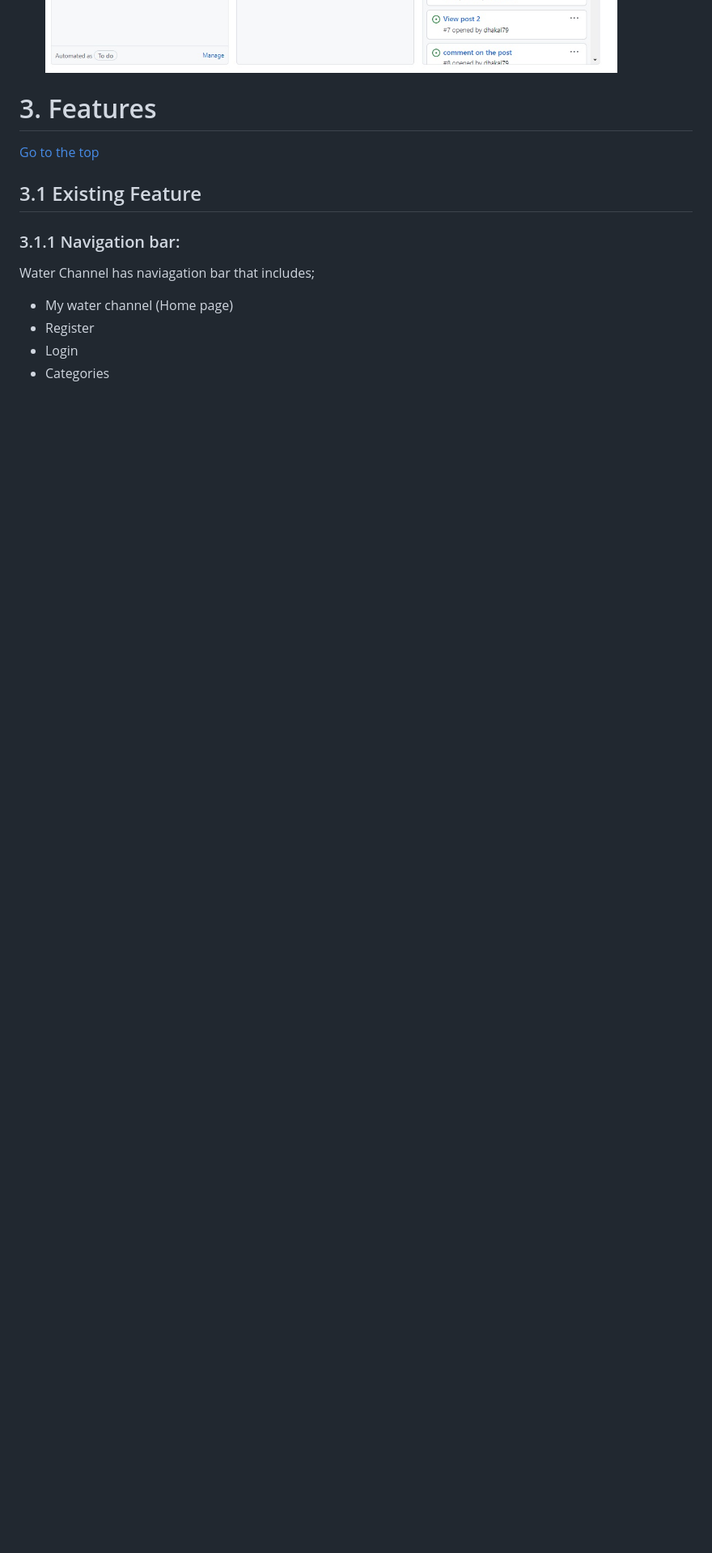
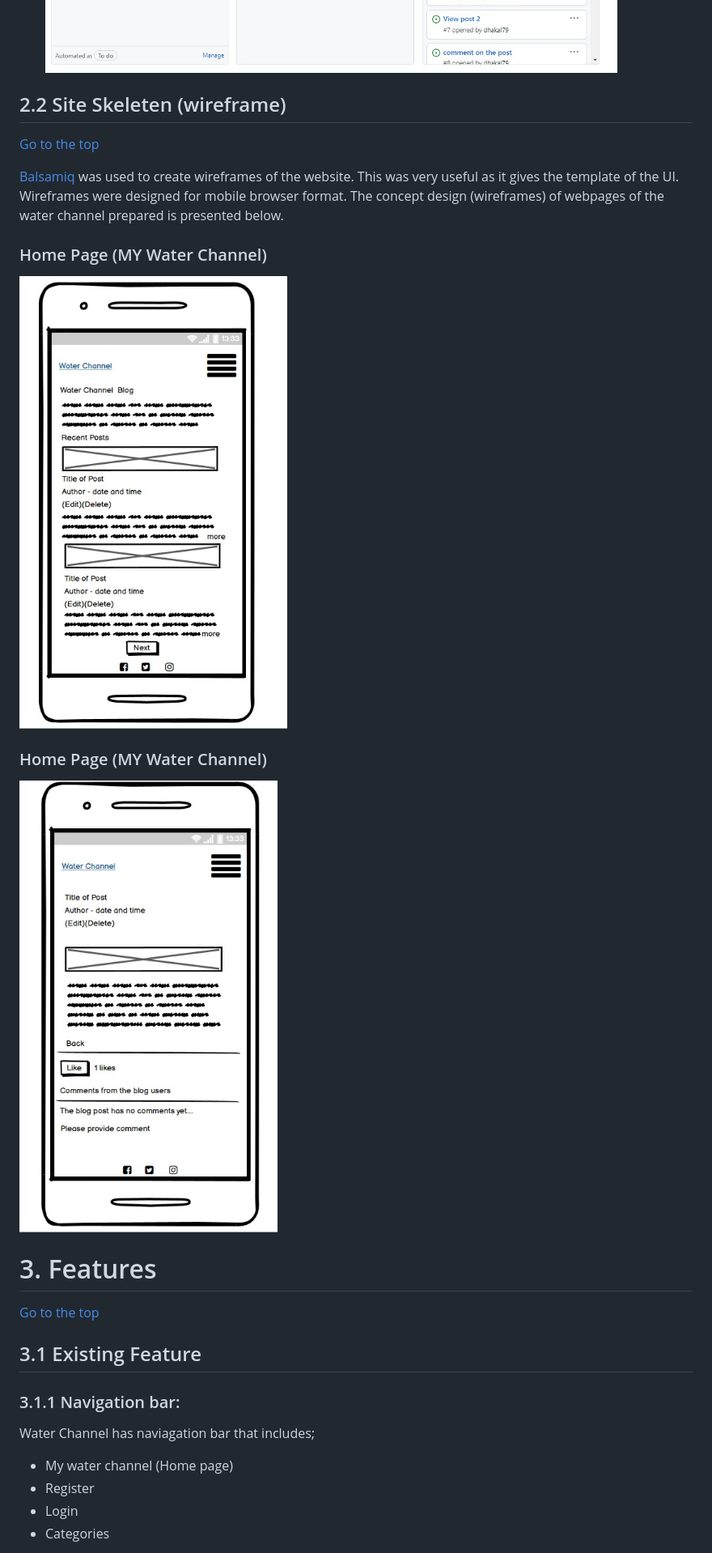
Before and after one commit to dhakal79/Portfolio-project-MS4, a Markdown page: README.md, the part around the change printed below. Shown: that part at 81% size. GitHub-like rendering; pictures changed too: media/image/wireframe-detail.jpg (added), media/image/wireframe-home.jpg (added); blank space fills up the shorter version.

Commit message:
add README.md for section UI skeleten

```diff
--- a/README.md
+++ b/README.md
@@ -79,6 +80,18 @@ Three step processes were followed as below:
 
 - And finally when requirement was fully met, it was moved to the complete column.
 ![User Stories](media/image/userstories_complete.jpg)
+
+  <a name="wireframe"></a>
+## 2.2 Site Skeleten (wireframe)
+  [Go to the top](#table-of-contents)
+
+[Balsamiq](https://balsamiq.com/) was used to create wireframes of the website. This was very useful as it gives the template of the UI. Wireframes were designed for  mobile browser format. The concept design (wireframes) of webpages of the water channel prepared is presented below.
+
+### Home Page (MY Water Channel)
+![wireframe](media/image/wireframe-home.jpg)
+
+### Home Page (MY Water Channel)
+![wireframe](media/image/wireframe-detail.jpg)
 
  <a name="features"></a>
 
```
Also changed, not shown: other parts of README.md (+16 -9 lines).
